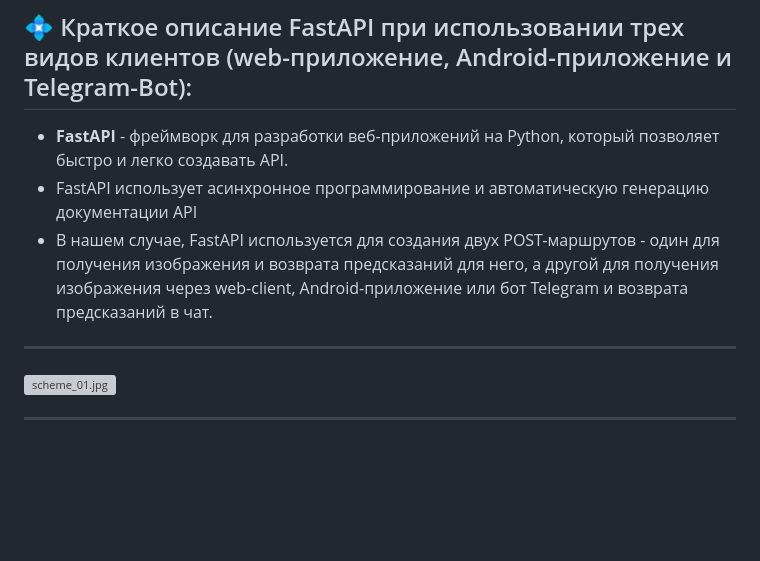
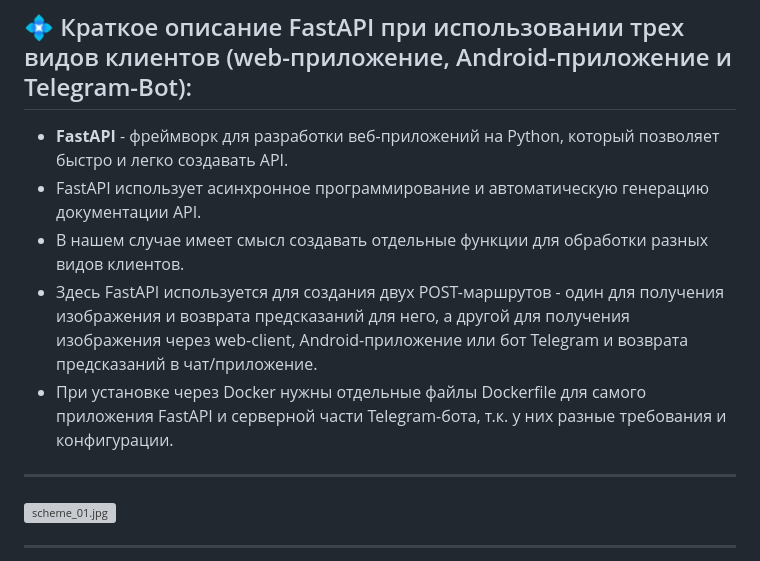
Before and after one commit to zhev/rostelecom_tree_segmentation, a Markdown page: command/Dmitry_Panfilov/README.md, the part around the change. Rendered like a GitHub page; blank space fills up the shorter version; grey boxes are pictures that could not be loaded.

```diff
--- a/command/Dmitry_Panfilov/README.md
+++ b/command/Dmitry_Panfilov/README.md
@@ -1,8 +1,10 @@
 ## 💠 Краткое описание FastAPI при использовании трех видов клиентов (web-приложение, Android-приложение и Telegram-Bot):
 
 - **FastAPI** - фреймворк для разработки веб-приложений на Python, который позволяет быстро и легко создавать API.
-- FastAPI использует асинхронное программирование и автоматическую генерацию документации API
-- В нашем случае, FastAPI используется для создания двух POST-маршрутов - один для получения изображения и возврата предсказаний для него, а другой для получения изображения через web-client, Android-приложение или бот Telegram и возврата предсказаний в чат.
+- FastAPI использует асинхронное программирование и автоматическую генерацию документации API.
+- В нашем случае имеет смысл создавать отдельные функции для обработки разных видов клиентов.
+- Здесь FastAPI используется для создания двух POST-маршрутов - один для получения изображения и возврата предсказаний для него, а другой для получения изображения через web-client, Android-приложение или бот Telegram и возврата предсказаний в чат/приложение.
+- При установке через Docker нужны отдельные файлы Dockerfile для самого приложения FastAPI и серверной части Telegram-бота, т.к. у них разные требования и конфигурации.
 
 
 ---
```
